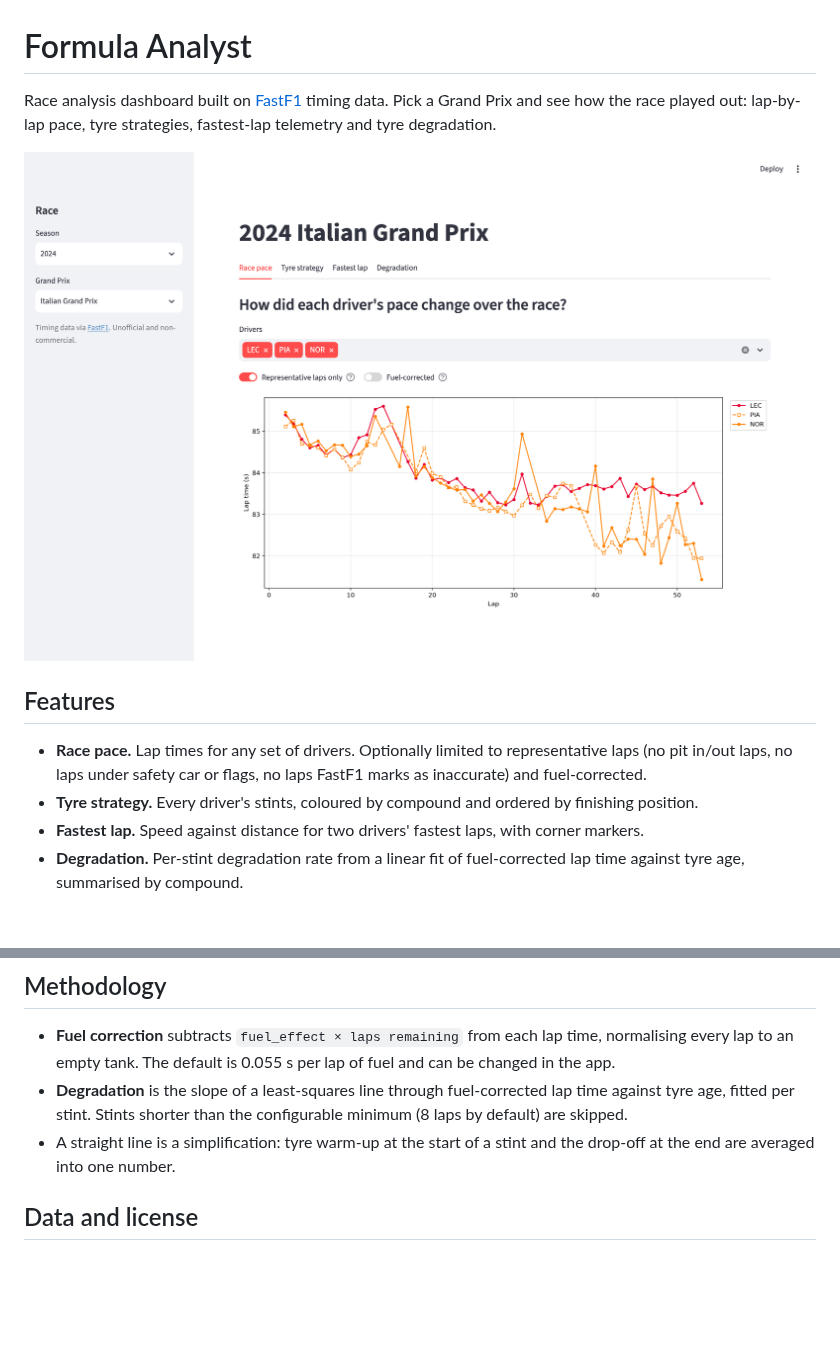
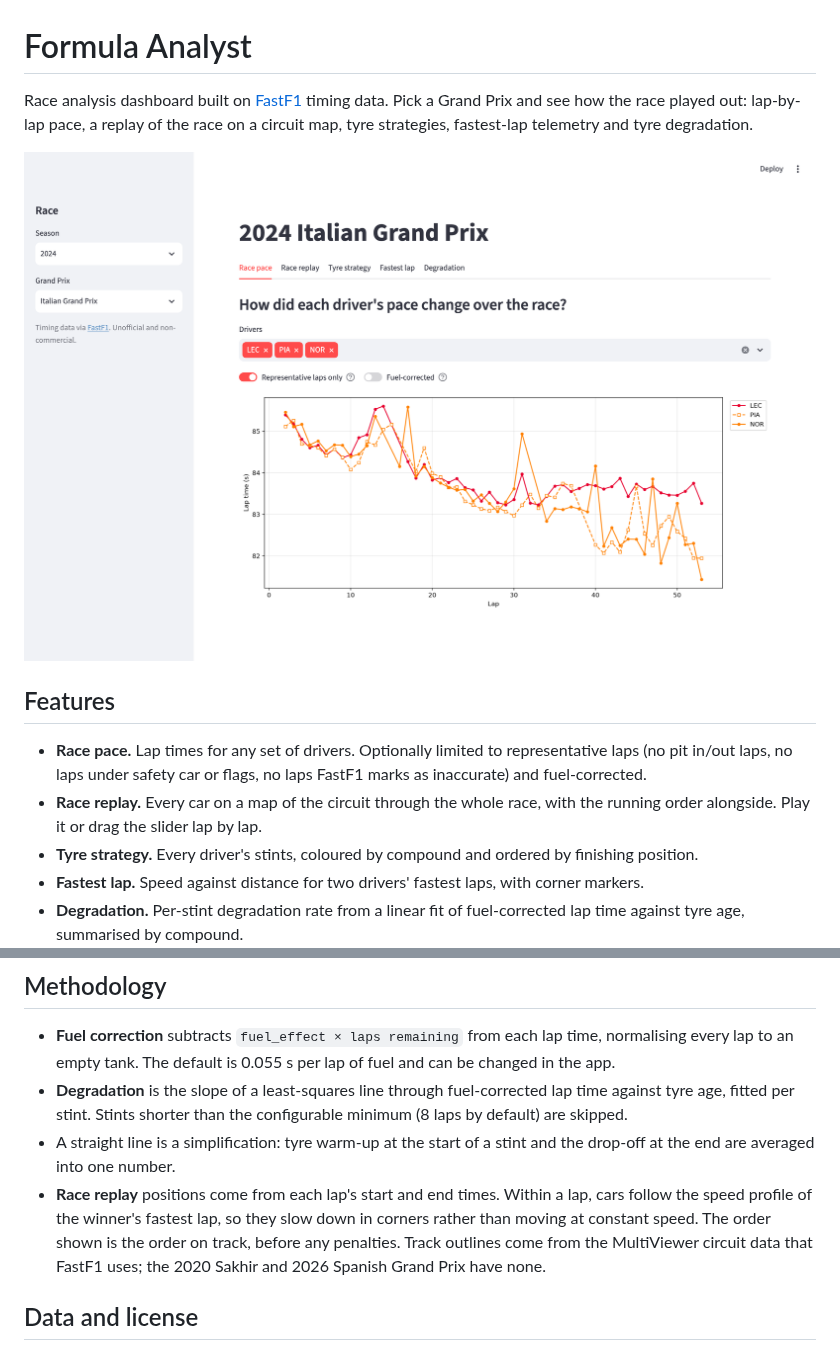
Before and after one commit to OhKazakh/formula-analyst, a Markdown page: README.md, 2 parts joined by grey strips. Rendered like a GitHub page; pictures changed too: docs/pace.png; blank space fills up the shorter version.

Commit message:
README: replay

```diff
--- a/README.md
+++ b/README.md
@@ -1,12 +1,13 @@
 # Formula Analyst
 
-Race analysis dashboard built on [FastF1](https://github.com/theOehrly/Fast-F1) timing data. Pick a Grand Prix and see how the race played out: lap-by-lap pace, tyre strategies, fastest-lap telemetry and tyre degradation.
+Race analysis dashboard built on [FastF1](https://github.com/theOehrly/Fast-F1) timing data. Pick a Grand Prix and see how the race played out: lap-by-lap pace, a replay of the race on a circuit map, tyre strategies, fastest-lap telemetry and tyre degradation.
 
 ![Race pace](docs/pace.png)
 
 ## Features
 
 - **Race pace.** Lap times for any set of drivers. Optionally limited to representative laps (no pit in/out laps, no laps under safety car or flags, no laps FastF1 marks as inaccurate) and fuel-corrected.
+- **Race replay.** Every car on a map of the circuit through the whole race, with the running order alongside. Play it or drag the slider lap by lap.
 - **Tyre strategy.** Every driver's stints, coloured by compound and ordered by finishing position.
 - **Fastest lap.** Speed against distance for two drivers' fastest laps, with corner markers.
 - **Degradation.** Per-stint degradation rate from a linear fit of fuel-corrected lap time against tyre age, summarised by compound.
@@ -66,6 +69,7 @@ tests/             unit tests
 - **Fuel correction** subtracts `fuel_effect × laps remaining` from each lap time, normalising every lap to an empty tank. The default is 0.055 s per lap of fuel and can be changed in the app.
 - **Degradation** is the slope of a least-squares line through fuel-corrected lap time against tyre age, fitted per stint. Stints shorter than the configurable minimum (8 laps by default) are skipped.
 - A straight line is a simplification: tyre warm-up at the start of a stint and the drop-off at the end are averaged into one number.
+- **Race replay** positions come from each lap's start and end times. Within a lap, cars follow the speed profile of the winner's fastest lap, so they slow down in corners rather than moving at constant speed. The order shown is the order on track, before any penalties. Track outlines come from the MultiViewer circuit data that FastF1 uses; the 2020 Sakhir and 2026 Spanish Grand Prix have none.
 
 ## Data and license
 
```
Also changed, not shown: other parts of README.md (+3 -1 lines), docs/strategy.png.
